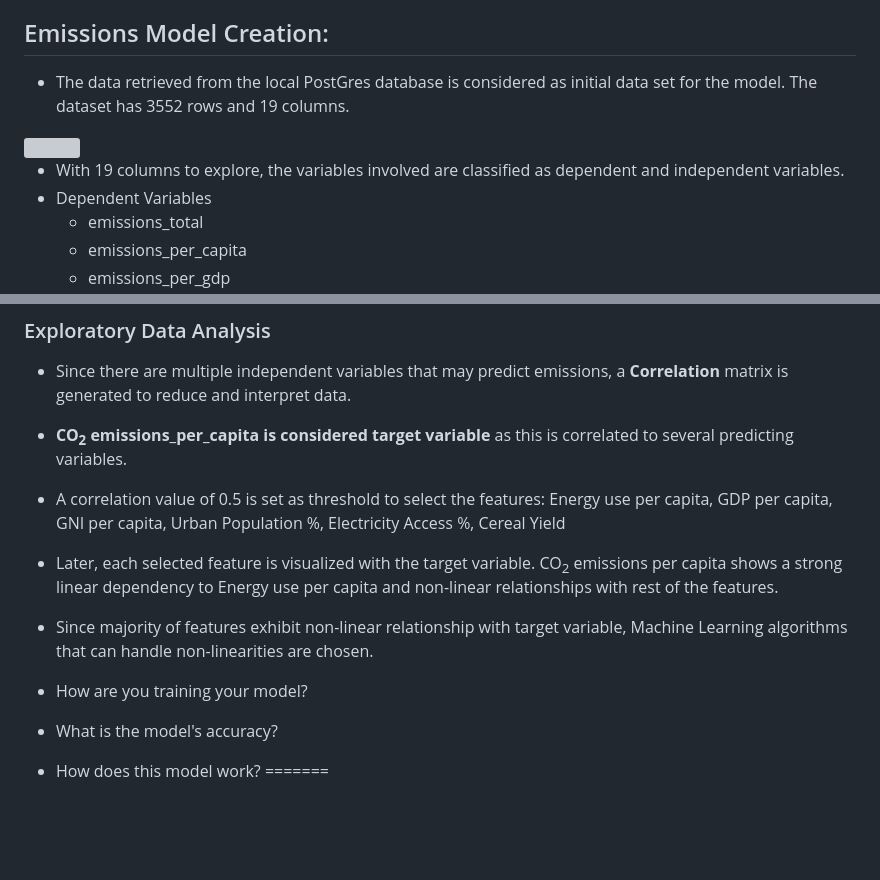
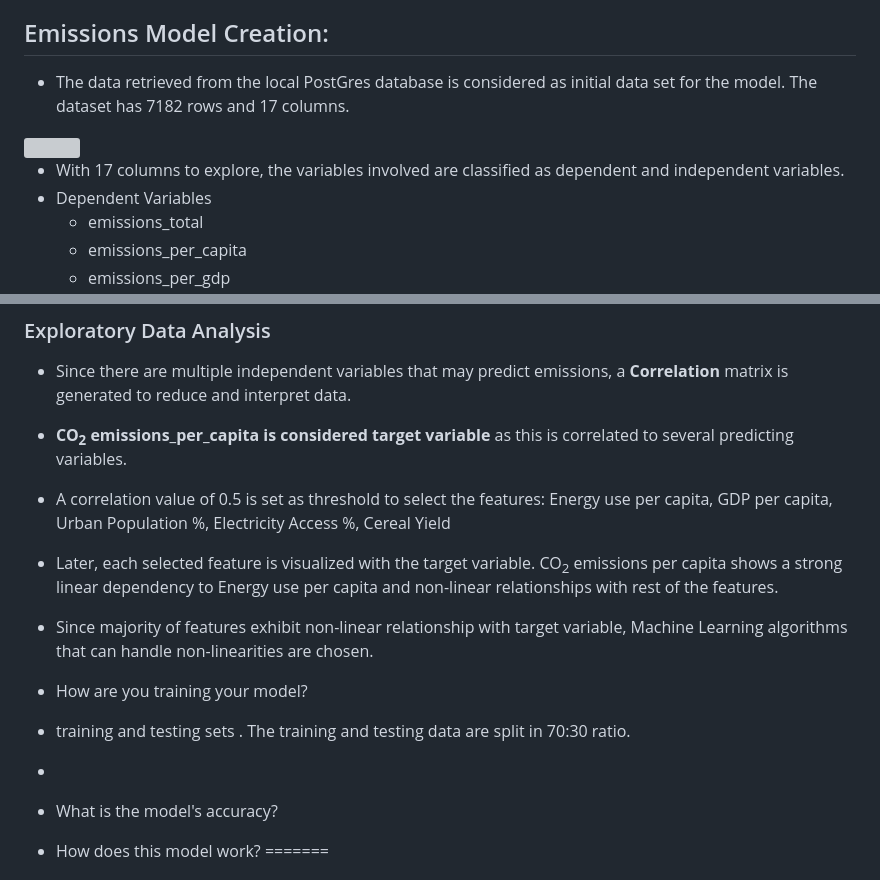
Before and after one commit to sahithig1/capstone_greenhouse_emissions, a Markdown page: README.md, 2 parts joined by grey strips. GitHub-like rendering; blank space fills up the shorter version; grey boxes are pictures that could not be loaded.

```diff
--- a/README.md
+++ b/README.md
@@ -13,10 +13,10 @@ Machine_Learning_Model
 
 ## Emissions Model Creation:
 
-- The data retrieved from the local PostGres database is considered as initial data set for the model. The dataset has 3552 rows and 19 columns.
+- The data retrieved from the local PostGres database is considered as initial data set for the model. The dataset has 7182 rows and 17 columns.
 <img src="images/emissions_df.png" width="300"/>
 
-- With 19 columns to explore, the variables involved are classified as dependent and independent variables.
+- With 17 columns to explore, the variables involved are classified as dependent and independent variables.
 - Dependent Variables
   - emissions_total
   - emissions_per_capita
@@ -28,11 +28,17 @@ Machine_Learning_Model
 
 - Since there are multiple independent variables that may predict emissions, a **Correlation** matrix is generated to reduce and interpret data.
 - **CO<sub>2</sub> emissions_per_capita is considered target variable** as this is correlated to several predicting variables.
-- A correlation value of 0.5 is set as threshold to select the features: Energy use per capita, GDP per capita, GNI per capita, Urban Population %, Electricity Access %, Cereal Yield
+- A correlation value of 0.5 is set as threshold to select the features: Energy use per capita, GDP per capita, Urban Population %, Electricity Access %, Cereal Yield
 - Later, each selected feature is visualized with the target variable. CO<sub>2</sub> emissions per capita shows a strong linear dependency to Energy use per capita and non-linear relationships with rest of the features.
 - Since majority of features exhibit non-linear relationship with target variable, Machine Learning algorithms that can handle non-linearities are chosen.
 
+
+
 - How are you training your model?
+-   training and testing sets
+		.	The training and testing data are split in 70:30 ratio.
+
+-
 - What is the model's accuracy?
 - How does this model work?
 =======
```
Also changed, not shown: other parts of README.md (+53 -1 lines).
